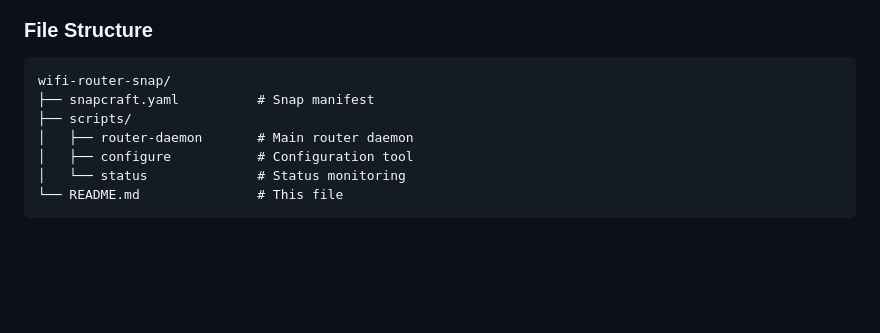
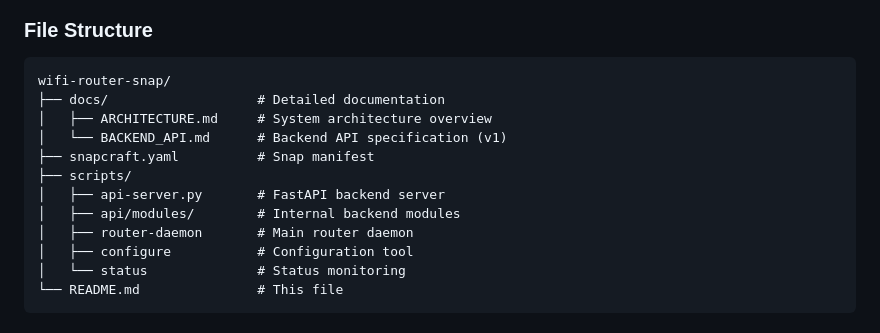
Before and after one commit to Half-Silver/AccessD, a Markdown page: README.md, the part around the change. Drawn GitHub-style; blank space fills up the shorter version.

Commit message:
docs: add architecture overview and backend API specification documentation

````diff
--- a/README.md
+++ b/README.md
@@ -364,8 +364,13 @@ http://localhost:8090
 
 ```
 wifi-router-snap/
+├── docs/                   # Detailed documentation
+│   ├── ARCHITECTURE.md     # System architecture overview
+│   └── BACKEND_API.md      # Backend API specification (v1)
 ├── snapcraft.yaml          # Snap manifest
 ├── scripts/
+│   ├── api-server.py       # FastAPI backend server
+│   ├── api/modules/        # Internal backend modules
 │   ├── router-daemon       # Main router daemon
 │   ├── configure           # Configuration tool
 │   └── status              # Status monitoring
````
Also changed, not shown: docs/ARCHITECTURE.md (added, +72 -0 lines), docs/BACKEND_API.md (added, +159 -0 lines).
